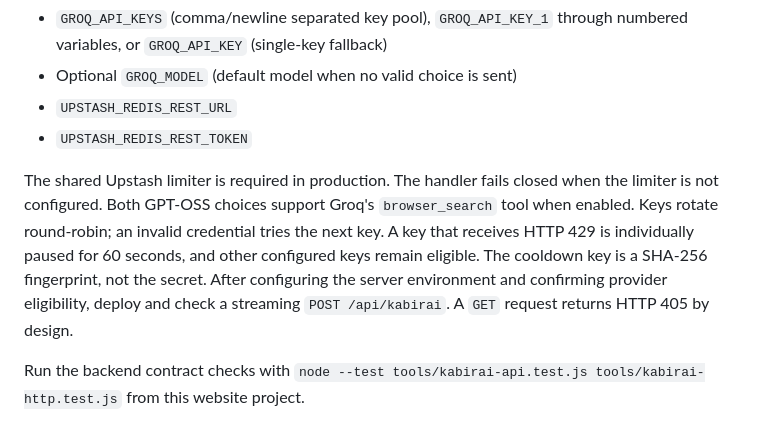
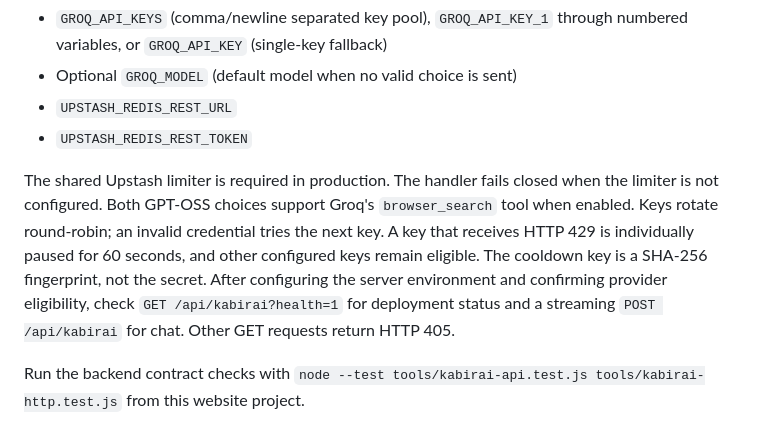
Before and after one commit to kabirgagnejayt-lang/KabirLauncher-Wallpapers, a Markdown page: README.md, the part around the change. Rendered like a GitHub page.

Commit message:
Clarify KabirCloud health endpoint

```diff
--- a/README.md
+++ b/README.md
@@ -30,7 +30,7 @@ Production deployment requires these server-side environment variables:
 - `UPSTASH_REDIS_REST_URL`
 - `UPSTASH_REDIS_REST_TOKEN`
 
-The shared Upstash limiter is required in production. The handler fails closed when the limiter is not configured. Both GPT-OSS choices support Groq's `browser_search` tool when enabled. Keys rotate round-robin; an invalid credential tries the next key. A key that receives HTTP 429 is individually paused for 60 seconds, and other configured keys remain eligible. The cooldown key is a SHA-256 fingerprint, not the secret. After configuring the server environment and confirming provider eligibility, deploy and check a streaming `POST /api/kabirai`. A `GET` request returns HTTP 405 by design.
+The shared Upstash limiter is required in production. The handler fails closed when the limiter is not configured. Both GPT-OSS choices support Groq's `browser_search` tool when enabled. Keys rotate round-robin; an invalid credential tries the next key. A key that receives HTTP 429 is individually paused for 60 seconds, and other configured keys remain eligible. The cooldown key is a SHA-256 fingerprint, not the secret. After configuring the server environment and confirming provider eligibility, check `GET /api/kabirai?health=1` for deployment status and a streaming `POST /api/kabirai` for chat. Other GET requests return HTTP 405.
 
 Run the backend contract checks with `node --test tools/kabirai-api.test.js tools/kabirai-http.test.js` from this website project.
 
```
